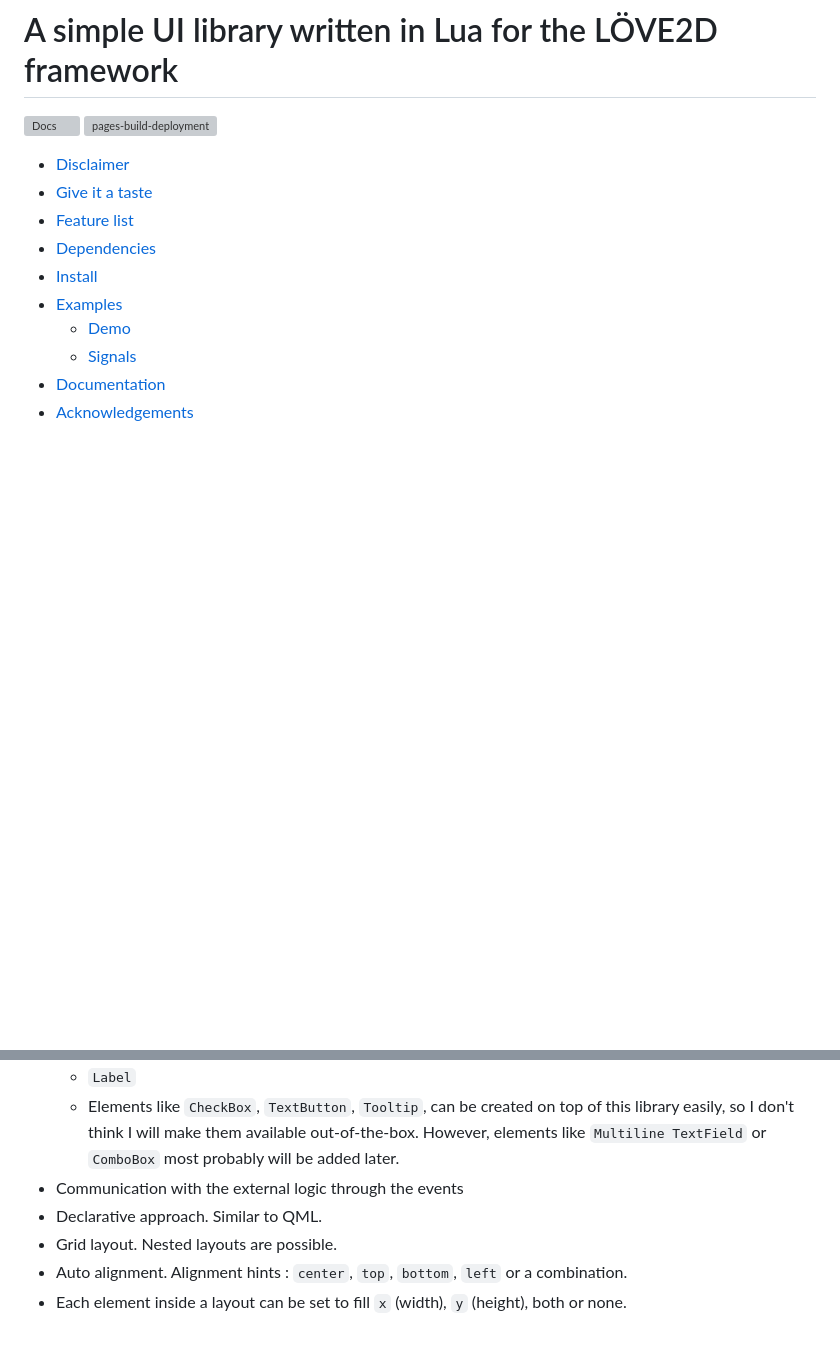
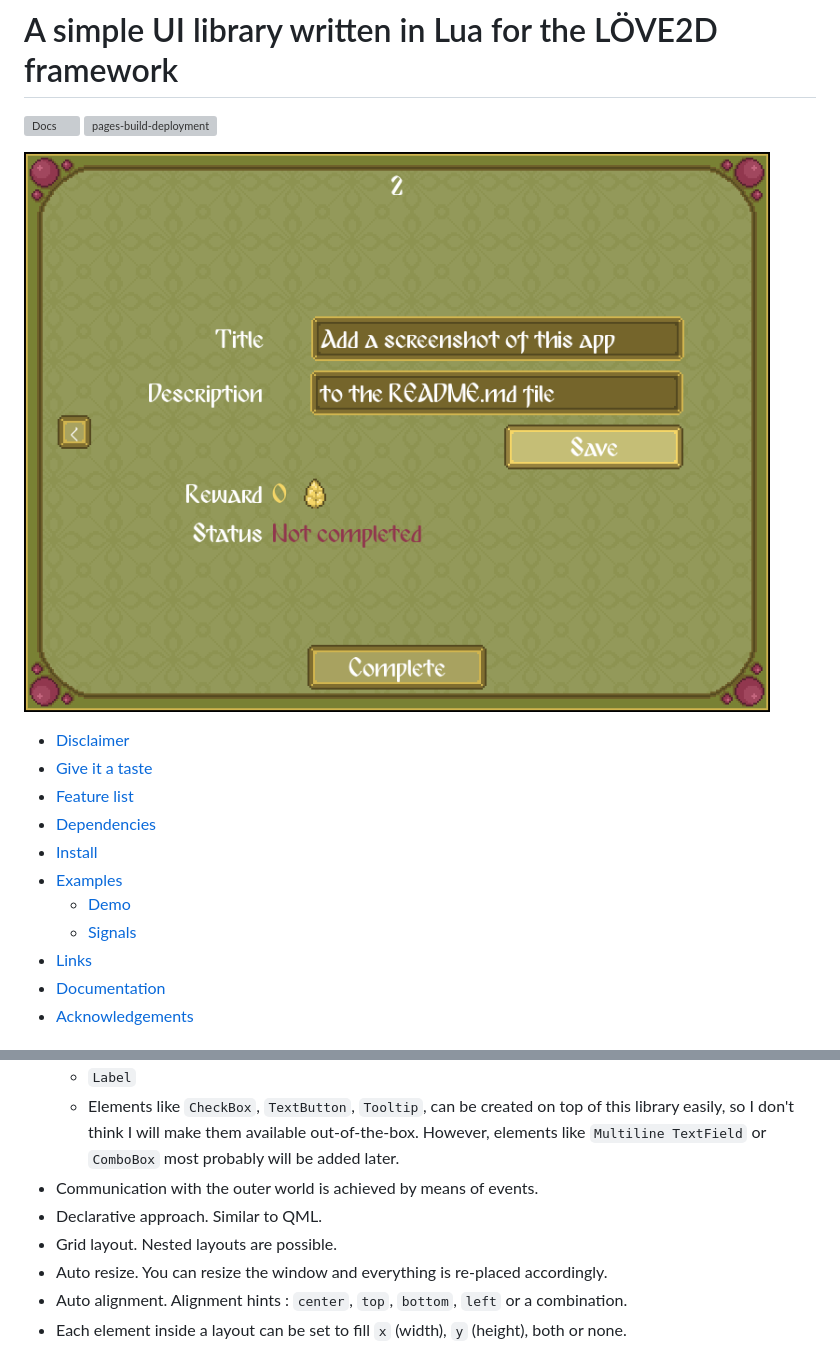
Before and after one commit to LRDPRDX/LikeliHUD, a Markdown page: README.md, 2 parts joined by grey strips. Drawn GitHub-style; pictures changed too: images/q.png (added); blank space fills up the shorter version; grey boxes are pictures that could not be loaded.

Commit message:
Add more screenshots; add links; add more features;

```diff
--- a/README.md
+++ b/README.md
@@ -2,6 +2,8 @@
 
 [![Docs](https://github.com/LRDPRDX/LikeliHUD/actions/workflows/doc.yml/badge.svg)](https://github.com/LRDPRDX/LikeliHUD/actions/workflows/doc.yml)
 [![pages-build-deployment](https://github.com/LRDPRDX/LikeliHUD/actions/workflows/pages/pages-build-deployment/badge.svg)](https://github.com/LRDPRDX/LikeliHUD/actions/workflows/pages/pages-build-deployment)
+
+![q](images/q.png)
 
 - [Disclaimer](#disclaimer)
 - [Give it a taste](#give-it-a-taste)
@@ -11,6 +13,7 @@
 - [Examples](#examples)
   - [Demo](#demo)
   - [Signals](#signals)
+- [Links](#links)
 - [Documentation](#documentation)
 - [Acknowledgements](#acknowledgements-and-similar-projects)
 
@@ -72,9 +75,11 @@ end
 of this library easily, so I don't think I will make them available
 out-of-the-box. However, elements like `Multiline TextField` or `ComboBox`
 most probably will be added later.
-- Communication with the external logic through the events
+- Communication with the outer world is achieved by means of events.
 - Declarative approach. Similar to QML.
 - Grid layout. Nested layouts are possible.
+- Auto resize. You can resize the window and everything is re-placed
+accordingly.
 - Auto alignment. Alignment hints : `center`, `top`, `bottom`, `left` or a
   combination.
 - Each element inside a layout can be set to fill `x` (width), `y` (height), both or
```
Also changed, not shown: other parts of README.md (+6 -0 lines).
